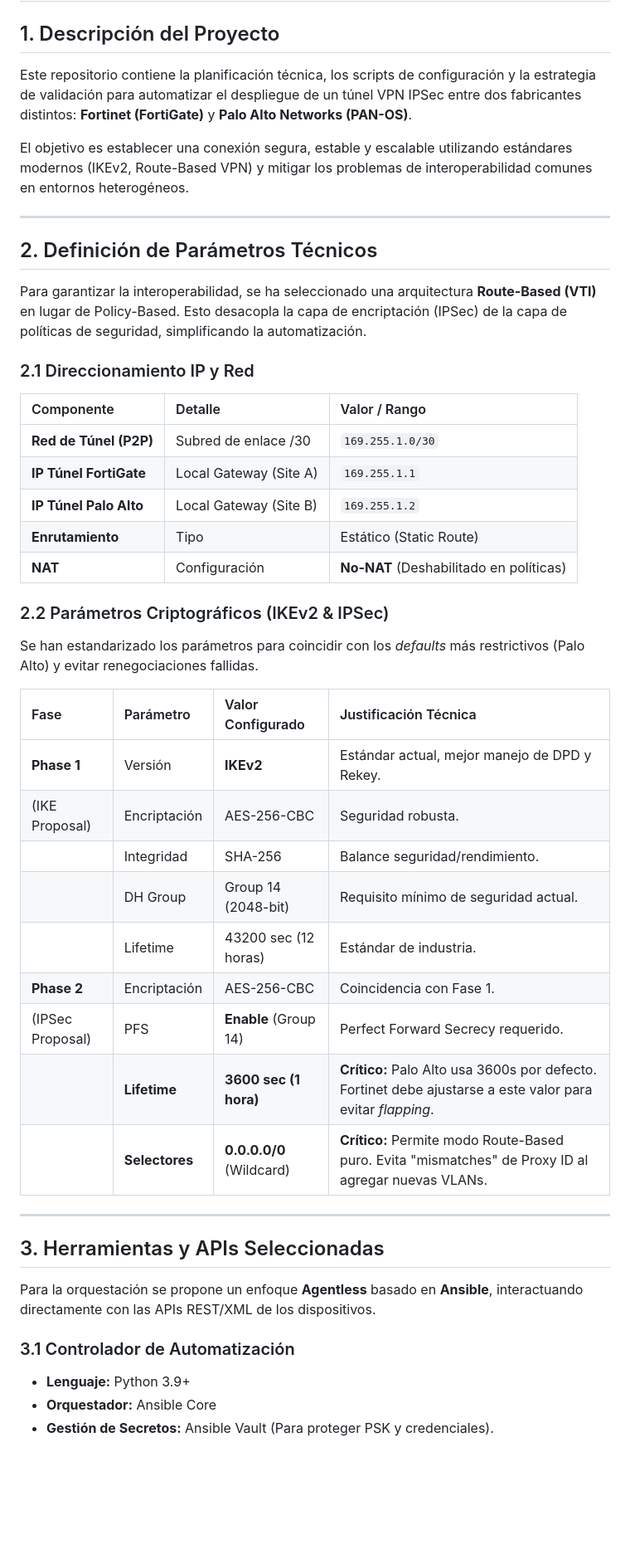
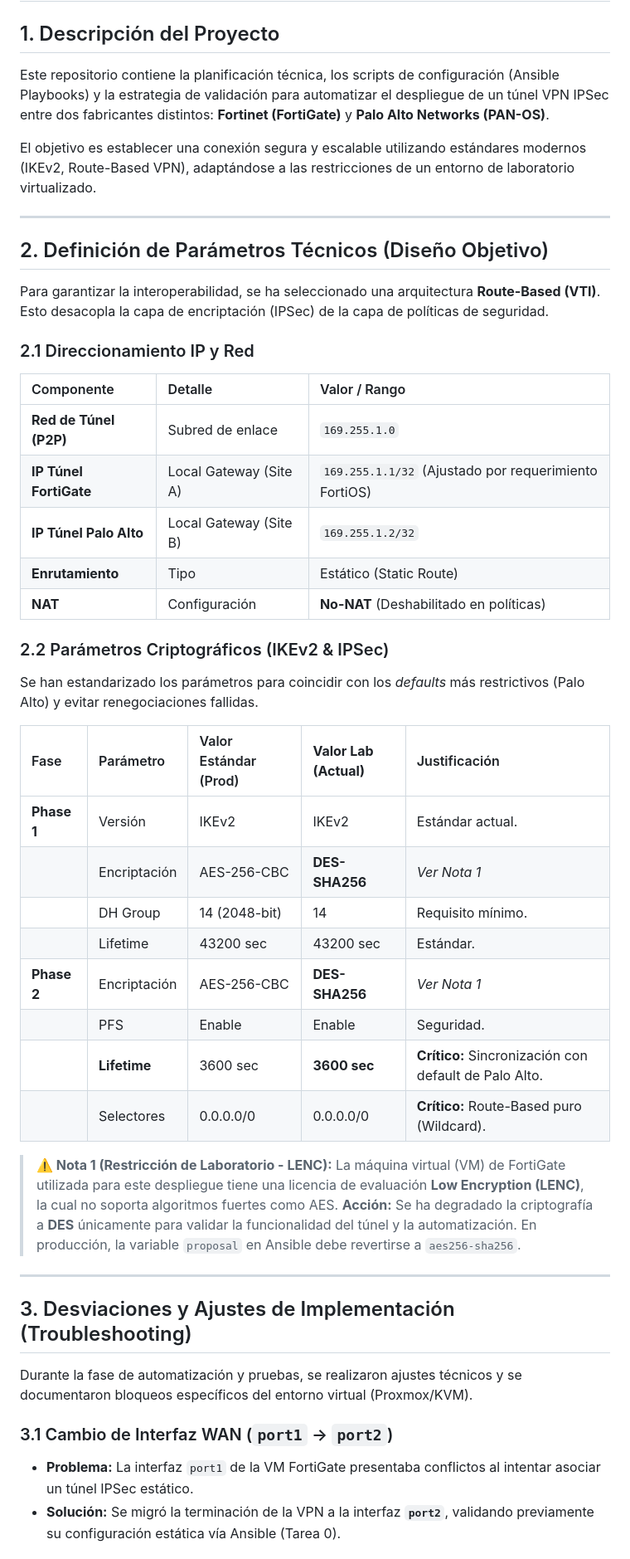
Before and after one commit to sr-emm/ESR-CHALLENGEML-FASE2, a Markdown page: README.md, the part around one of its changes. Shown at 83% size. GitHub-like rendering; blank space fills up the shorter version.

```diff
--- a/README.md
+++ b/README.md
@@ -1,48 +1,50 @@
 # Plan de Automatización: VPN IPSec Site-to-Site (FortiGate <-> Palo Alto)
 
 ## 1. Descripción del Proyecto
-Este repositorio contiene la planificación técnica, los scripts de configuración y la estrategia de validación para automatizar el despliegue de un túnel VPN IPSec entre dos fabricantes distintos: **Fortinet (FortiGate)** y **Palo Alto Networks (PAN-OS)**.
+Este repositorio contiene la planificación técnica, los scripts de configuración (Ansible Playbooks) y la estrategia de validación para automatizar el despliegue de un túnel VPN IPSec entre dos fabricantes distintos: **Fortinet (FortiGate)** y **Palo Alto Networks (PAN-OS)**.
 
-El objetivo es establecer una conexión segura, estable y escalable utilizando estándares modernos (IKEv2, Route-Based VPN) y mitigar los problemas de interoperabilidad comunes en entornos heterogéneos.
+El objetivo es establecer una conexión segura y escalable utilizando estándares modernos (IKEv2, Route-Based VPN), adaptándose a las restricciones de un entorno de laboratorio virtualizado.
 
 ---
 
-## 2. Definición de Parámetros Técnicos
+## 2. Definición de Parámetros Técnicos (Diseño Objetivo)
 
-Para garantizar la interoperabilidad, se ha seleccionado una arquitectura **Route-Based (VTI)** en lugar de Policy-Based. Esto desacopla la capa de encriptación (IPSec) de la capa de políticas de seguridad, simplificando la automatización.
+Para garantizar la interoperabilidad, se ha seleccionado una arquitectura **Route-Based (VTI)**. Esto desacopla la capa de encriptación (IPSec) de la capa de políticas de seguridad.
 
 ### 2.1 Direccionamiento IP y Red
 | Componente | Detalle | Valor / Rango |
 | :--- | :--- | :--- |
-| **Red de Túnel (P2P)** | Subred de enlace /30 | `169.255.1.0/30` |
-| **IP Túnel FortiGate** | Local Gateway (Site A) | `169.255.1.1` |
-| **IP Túnel Palo Alto** | Local Gateway (Site B) | `169.255.1.2` |
+| **Red de Túnel (P2P)** | Subred de enlace | `169.255.1.0` |
+| **IP Túnel FortiGate** | Local Gateway (Site A) | `169.255.1.1/32` (Ajustado por requerimiento FortiOS) |
+| **IP Túnel Palo Alto** | Local Gateway (Site B) | `169.255.1.2/32` |
 | **Enrutamiento** | Tipo | Estático (Static Route) |
 | **NAT** | Configuración | **No-NAT** (Deshabilitado en políticas) |
 
 ### 2.2 Parámetros Criptográficos (IKEv2 & IPSec)
 Se han estandarizado los parámetros para coincidir con los *defaults* más restrictivos (Palo Alto) y evitar renegociaciones fallidas.
 
-| Fase | Parámetro | Valor Configurado | Justificación Técnica |
-| :--- | :--- | :--- | :--- |
-| **Phase 1** | Versión | **IKEv2** | Estándar actual, mejor manejo de DPD y Rekey. |
-| (IKE Proposal) | Encriptación | AES-256-CBC | Seguridad robusta. |
-| | Integridad | SHA-256 | Balance seguridad/rendimiento. |
-| | DH Group | Group 14 (2048-bit) | Requisito mínimo de seguridad actual. |
-| | Lifetime | 43200 sec (12 horas) | Estándar de industria. |
-| **Phase 2** | Encriptación | AES-256-CBC | Coincidencia con Fase 1. |
-| (IPSec Proposal)| PFS | **Enable** (Group 14) | Perfect Forward Secrecy requerido. |
-| | **Lifetime** | **3600 sec (1 hora)** | **Crítico:** Palo Alto usa 3600s por defecto. Fortinet debe ajustarse a este valor para evitar *flapping*. |
-| | **Selectores** | **0.0.0.0/0** (Wildcard) | **Crítico:** Permite modo Route-Based puro. Evita "mismatches" de Proxy ID al agregar nuevas VLANs. |
+| Fase | Parámetro | Valor Estándar (Prod) | **Valor Lab (Actual)** | Justificación |
+| :--- | :--- | :--- | :--- | :--- |
+| **Phase 1** | Versión | IKEv2 | IKEv2 | Estándar actual. |
+| | Encriptación | AES-256-CBC | **DES-SHA256** | *Ver Nota 1* |
+| | DH Group | 14 (2048-bit) | 14 | Requisito mínimo. |
+| | Lifetime | 43200 sec | 43200 sec | Estándar. |
+| **Phase 2** | Encriptación | AES-256-CBC | **DES-SHA256** | *Ver Nota 1* |
+| | PFS | Enable | Enable | Seguridad. |
+| | **Lifetime** | 3600 sec | **3600 sec** | **Crítico:** Sincronización con default de Palo Alto. |
+| | Selectores | 0.0.0.0/0 | 0.0.0.0/0 | **Crítico:** Route-Based puro (Wildcard). |
+
+> **⚠️ Nota 1 (Restricción de Laboratorio - LENC):**
+> La máquina virtual (VM) de FortiGate utilizada para este despliegue tiene una licencia de evaluación **Low Encryption (LENC)**, la cual no soporta algoritmos fuertes como AES.
+> **Acción:** Se ha degradado la criptografía a **DES** únicamente para validar la funcionalidad del túnel y la automatización. En producción, la variable `proposal` en Ansible debe revertirse a `aes256-sha256`.
 
 ---
 
-## 3. Herramientas y APIs Seleccionadas
+## 3. Desviaciones y Ajustes de Implementación (Troubleshooting)
 
-Para la orquestación se propone un enfoque **Agentless** basado en **Ansible**, interactuando directamente con las APIs REST/XML de los dispositivos.
+Durante la fase de automatización y pruebas, se realizaron ajustes técnicos y se documentaron bloqueos específicos del entorno virtual (Proxmox/KVM).
 
-### 3.1 Controlador de Automatización
-* **Lenguaje:** Python 3.9+
-* **Orquestador:** Ansible Core
-* **Gestión de Secretos:** Ansible Vault (Para proteger PSK y credenciales).
+### 3.1 Cambio de Interfaz WAN (`port1` -> `port2`)
+* **Problema:** La interfaz `port1` de la VM FortiGate presentaba conflictos al intentar asociar un túnel IPSec estático.
+* **Solución:** Se migró la terminación de la VPN a la interfaz **`port2`**, validando previamente su configuración estática vía Ansible (Tarea 0).
 
```
Also changed, not shown: other parts of README.md (+42 -62 lines).
